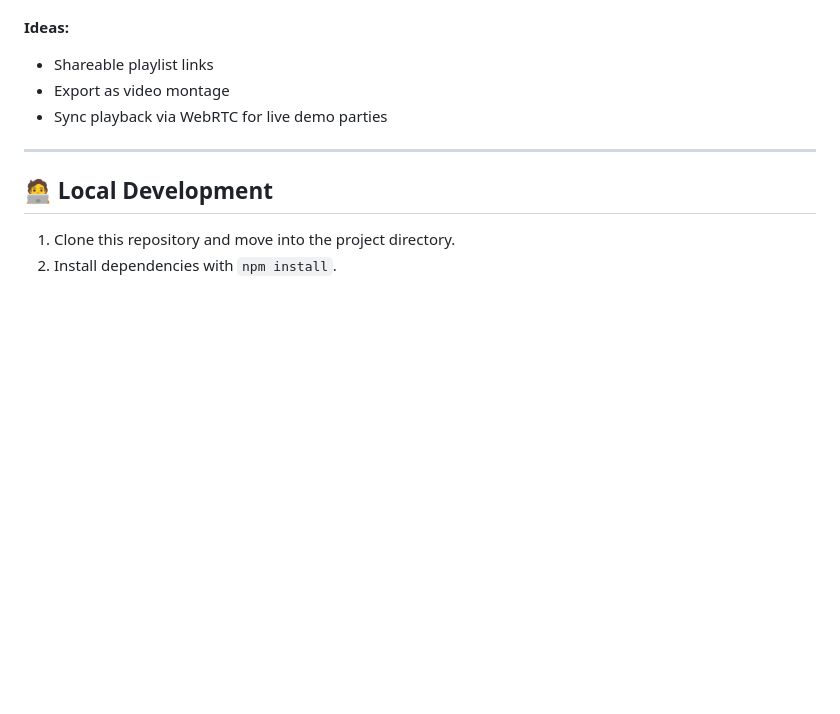
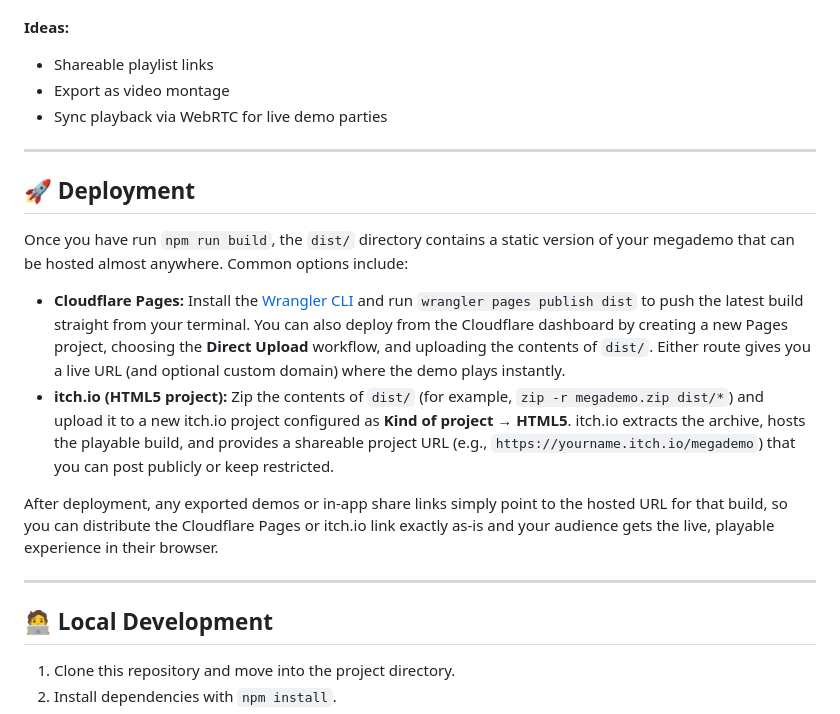
Before and after one commit to mystervee/megademo-maker, a Markdown page: README.md, the part around the change. Rendered like a GitHub page; blank space fills up the shorter version.

Commit message:
Document Cloudflare Pages and itch.io deployment

```diff
--- a/README.md
+++ b/README.md
@@ -180,6 +180,17 @@ Let users create a playlist of demos and play them back-to-back — just like a
 
 ---
 
+## 🚀 Deployment
+
+Once you have run `npm run build`, the `dist/` directory contains a static version of your megademo that can be hosted almost anywhere. Common options include:
+
+- **Cloudflare Pages:** Install the [Wrangler CLI](https://developers.cloudflare.com/pages/get-started/#install) and run `wrangler pages publish dist` to push the latest build straight from your terminal. You can also deploy from the Cloudflare dashboard by creating a new Pages project, choosing the **Direct Upload** workflow, and uploading the contents of `dist/`. Either route gives you a live URL (and optional custom domain) where the demo plays instantly.
+- **itch.io (HTML5 project):** Zip the contents of `dist/` (for example, `zip -r megademo.zip dist/*`) and upload it to a new itch.io project configured as **Kind of project → HTML5**. itch.io extracts the archive, hosts the playable build, and provides a shareable project URL (e.g., `https://yourname.itch.io/megademo`) that you can post publicly or keep restricted.
+
+After deployment, any exported demos or in-app share links simply point to the hosted URL for that build, so you can distribute the Cloudflare Pages or itch.io link exactly as-is and your audience gets the live, playable experience in their browser.
+
+---
+
 ## 🧑‍💻 Local Development
 
 1. Clone this repository and move into the project directory.
```
